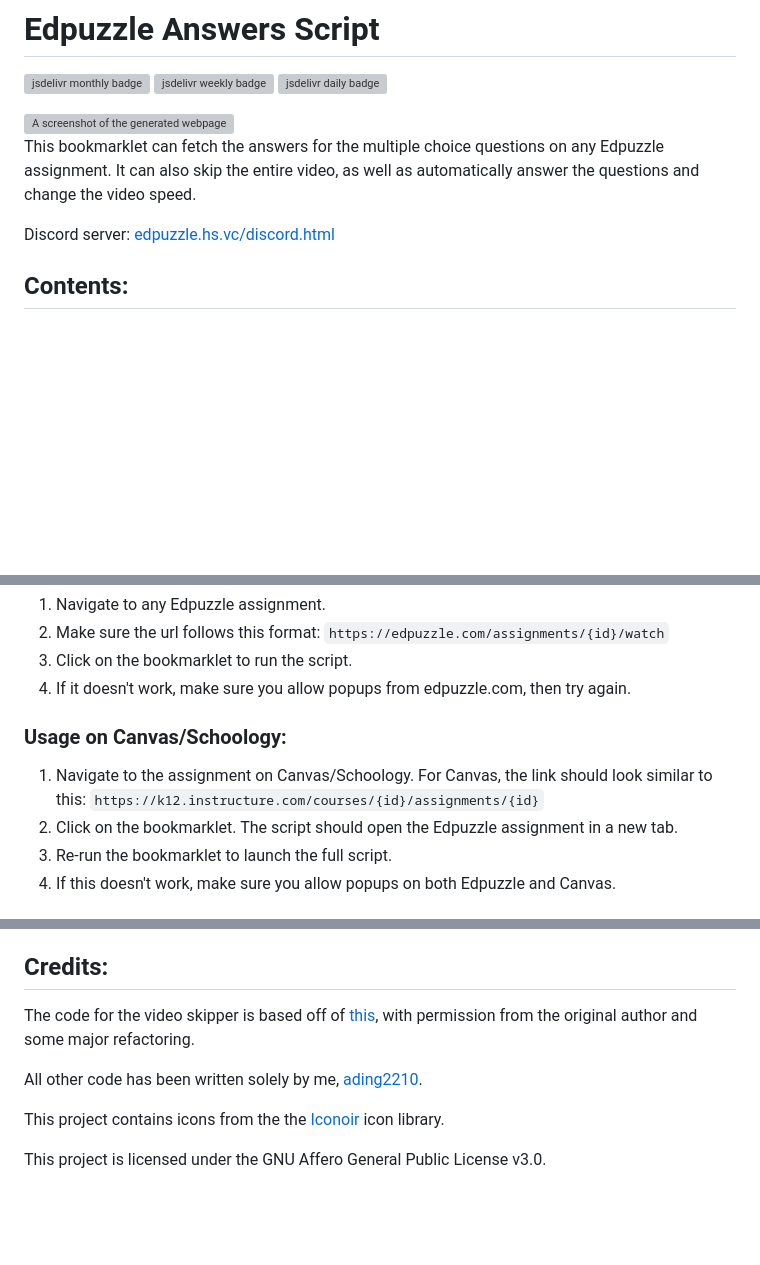
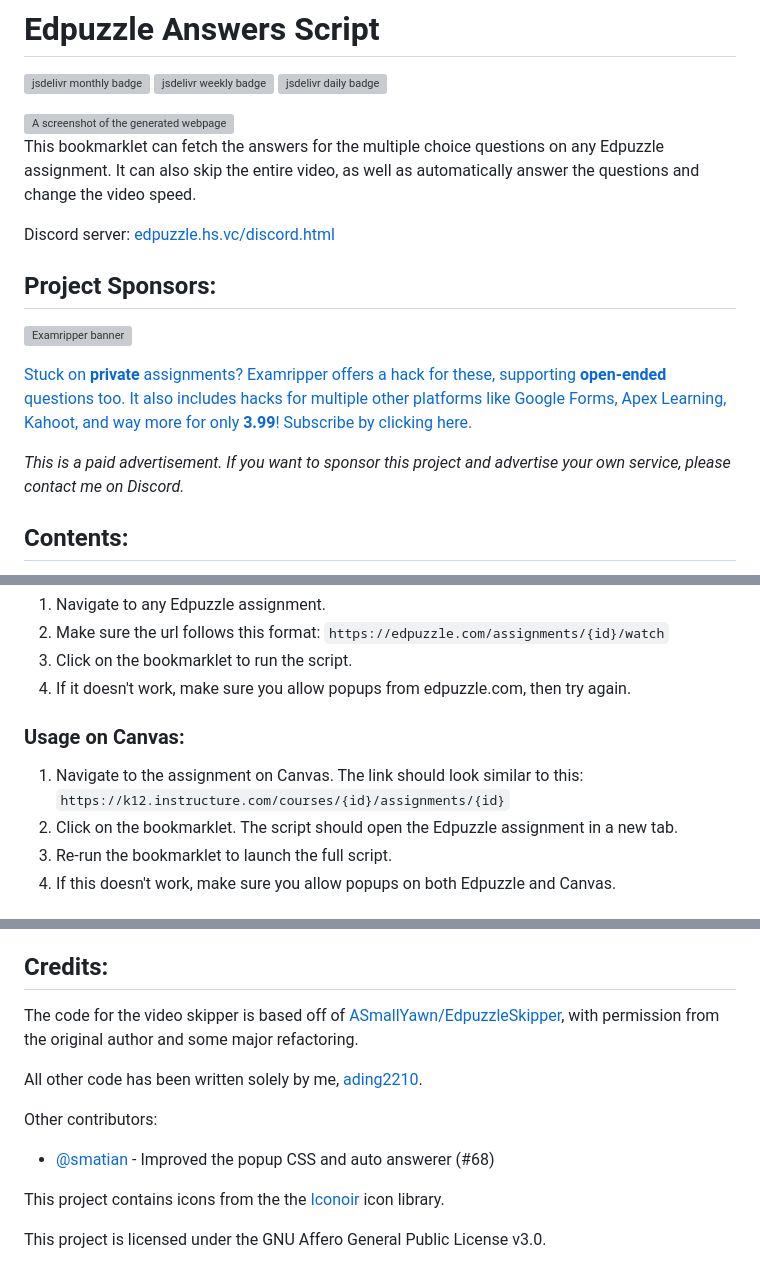
Before and after one commit to ading2210/edpuzzle-answers, a Markdown page: README.md, 3 parts joined by grey strips. Drawn GitHub-style; blank space fills up the shorter version; grey boxes are pictures that could not be loaded.

Commit message:
update readme again

````diff
--- a/README.md
+++ b/README.md
@@ -8,6 +8,14 @@
 This bookmarklet can fetch the answers for the multiple choice questions on any Edpuzzle assignment. It can also skip the entire video, as well as automatically answer the questions and change the video speed.
 
 Discord server: [edpuzzle.hs.vc/discord.html](https://edpuzzle.hs.vc/discord.html)
+
+## Project Sponsors:
+
+![Examripper banner](https://raw.githubusercontent.com/Exam-Ripper/Google-Forms-Quiz-Hack/refs/heads/main/banner.webp)
+
+[Stuck on **private** assignments? Examripper offers a hack for these, supporting **open-ended** questions too. It also includes hacks for multiple other platforms like Google Forms, Apex Learning, Kahoot, and way more for only **3.99**! Subscribe by clicking here.](https://examripper.com/edpuzzle)
+
+*This is a paid advertisement. If you want to sponsor this project and advertise your own service, please contact me on Discord.*
 
 ## Contents:
   - [Demo](#demo)
@@ -93,8 +99,8 @@ javascript: fetch("https://cdn.jsdelivr.net/gh/ading2210/edpuzzle-answers@latest
  3. Click on the bookmarklet to run the script.
  4. If it doesn't work, make sure you allow popups from edpuzzle.com, then try again.
 
-### Usage on Canvas/Schoology:
- 1. Navigate to the assignment on Canvas/Schoology. For Canvas, the link should look similar to this: ```https://k12.instructure.com/courses/{id}/assignments/{id}```
+### Usage on Canvas:
+ 1. Navigate to the assignment on Canvas. The link should look similar to this: ```https://k12.instructure.com/courses/{id}/assignments/{id}```
  2. Click on the bookmarklet. The script should open the Edpuzzle assignment in a new tab.
  3. Re-run the bookmarklet to launch the full script.
  4. If this doesn't work, make sure you allow popups on both Edpuzzle and Canvas.
@@ -127,9 +133,12 @@ Make sure your web server has a domain and HTTPS support. The easiest way to do
  - `rate_limits` - Sets the rate limit for each generator service. The format for each value is listed on the [Flask-Limiter documentation](https://flask-limiter.readthedocs.io/en/stable/configuration.html#rate-limit-string-notation).
 
 ## Credits:
-The code for the video skipper is based off of [this](https://github.com/ASmallYawn/EdpuzzleSkipper), with permission from the original author and some major refactoring.
+The code for the video skipper is based off of [ASmallYawn/EdpuzzleSkipper](https://github.com/ASmallYawn/EdpuzzleSkipper), with permission from the original author and some major refactoring.
 
 All other code has been written solely by me, [ading2210](https://github.com/ading2210).
+
+Other contributors:
+- [@smatian](https://github.com/smatian) - Improved the popup CSS and auto answerer (#68)
 
 This project contains icons from the the [Iconoir](https://iconoir.com/) icon library.
 
````
Also changed, not shown: other parts of README.md (+1 -3 lines).
